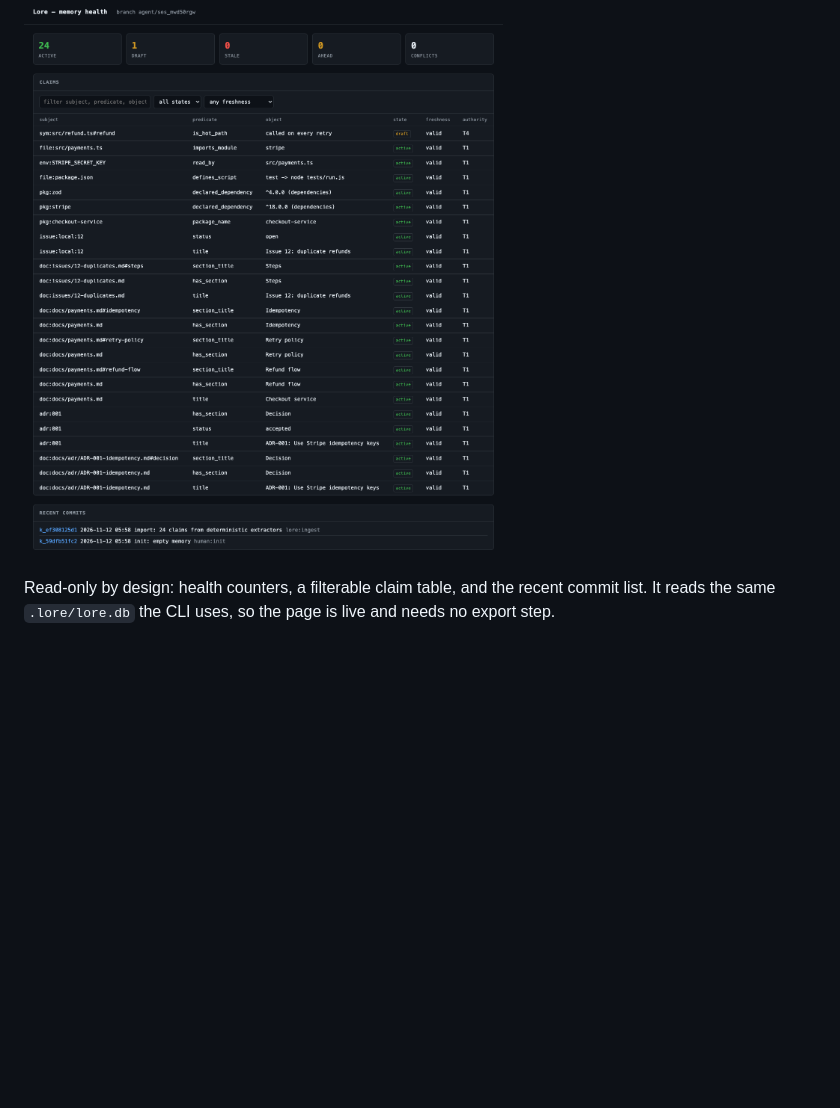
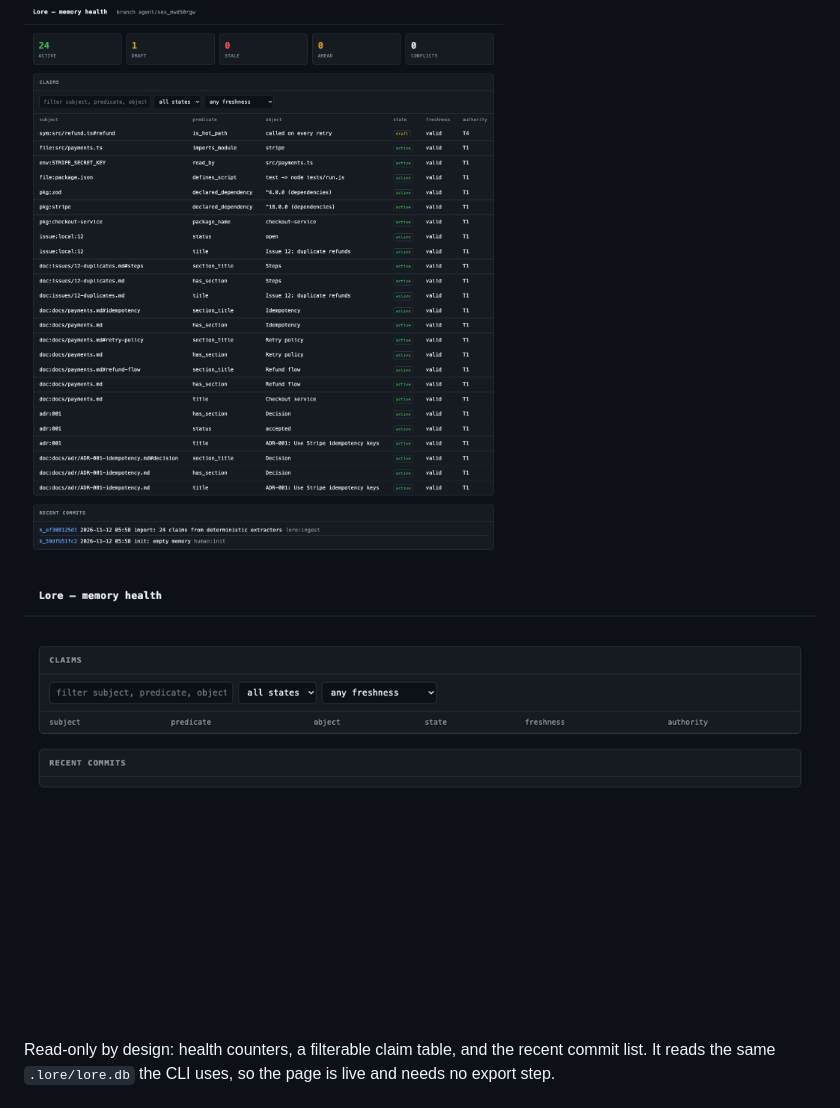
Before and after one commit to 529-studio/lore, a Markdown page: docs/dashboard.md, the part around the change. GitHub-like rendering; pictures changed too: docs/assets/demo-gui.gif (added); blank space fills up the shorter version.

````diff
--- a/docs/dashboard.md
+++ b/docs/dashboard.md
@@ -7,6 +7,8 @@ lore ui --port 0   # pick a free port
 ```
 
 ![Lore dashboard](assets/dashboard.png)
+
+![Dashboard demo: filtering claims](assets/demo-gui.gif)
 
 Read-only by design: health counters, a filterable claim table, and the recent commit list. It reads
 the same `.lore/lore.db` the CLI uses, so the page is live and needs no export step.
````
Also changed, not shown: CHANGELOG.md (+1 -0 lines), README.md (+2 -0 lines), 2 other files.
